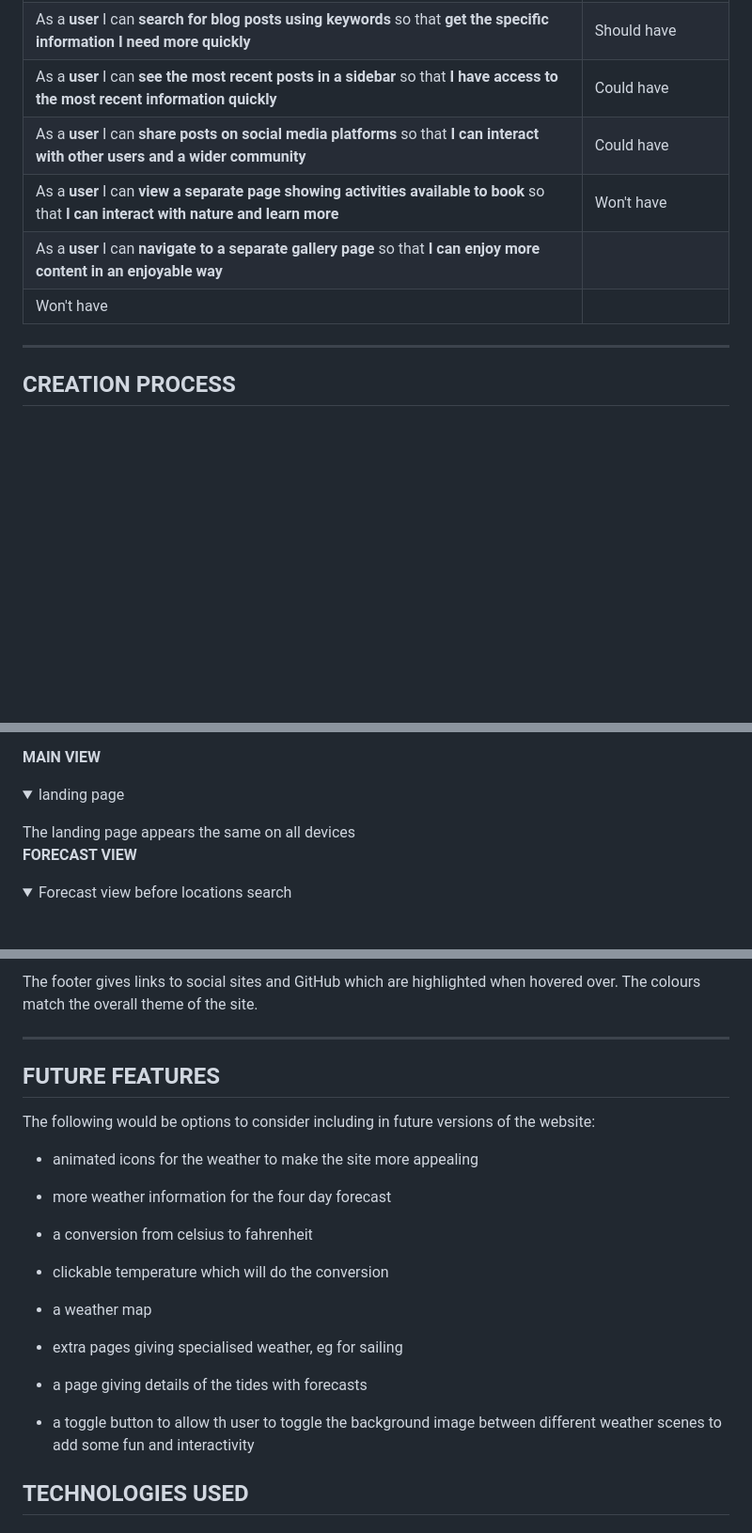
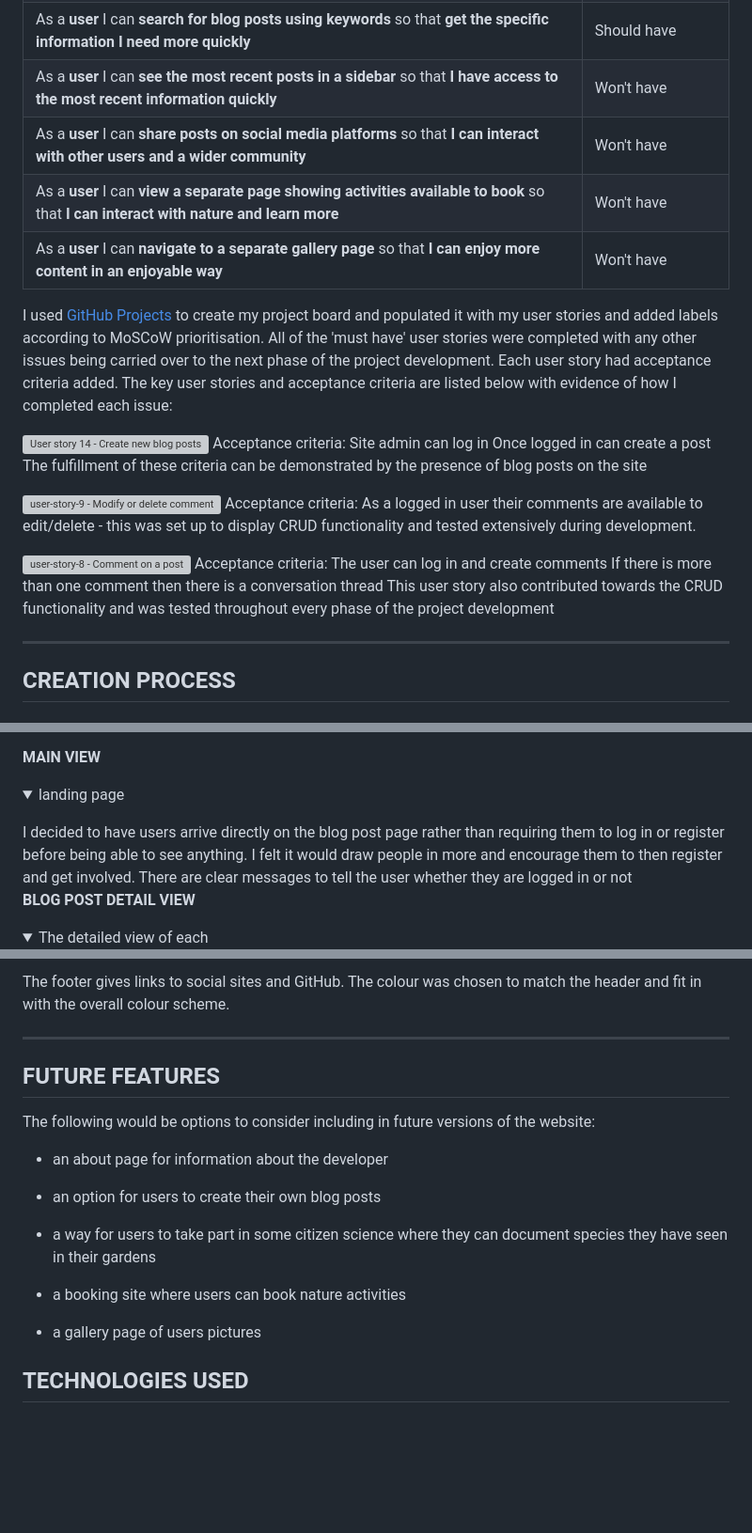
Before and after one commit to Code-Institute-Submissions/nature-blog, a Markdown page: README.md, 3 parts joined by grey strips. Shown: that part at 94% size. Drawn GitHub-style; folded sections open; blank space fills up the shorter version; grey boxes are pictures that could not be loaded.

```diff
--- a/README.md
+++ b/README.md
@@ -65,15 +79,32 @@ For Admin access with relevant sign-in information: [Nature blog Admin](https://
  | As a **site admin** I can **edit or delete blog posts** so that **users have the correct content and mistakes can be rectified** | Must have |
  | As a **site admin** I can **create and assign post categories** so that **users are able to filter the blog posts for a more tailored experience** | Must have |
  | As a **user** I can **search for blog posts using keywords** so that **get the specific information I need more quickly** | Should have |
- | As a **user** I can **see the most recent posts in a sidebar** so that **I have access to the most recent information quickly** | Could have |
- | As a **user** I can **share posts on social media platforms** so that **I can interact with other users and a wider community** | Could have |
+ | As a **user** I can **see the most recent posts in a sidebar** so that **I have access to the most recent information quickly** | Won't have |
+ | As a **user** I can **share posts on social media platforms** so that **I can interact with other users and a wider community** | Won't have |
  | As a **user** I can **view a separate page showing activities available to book** so that **I can interact with nature and learn more** | Won't have |
- | As a **user** I can **navigate to a separate gallery page** so that **I can enjoy more content in an enjoyable way**
- | Won't have |
+ | As a **user** I can **navigate to a separate gallery page** so that **I can enjoy more content in an enjoyable way** | Won't have |
+
+I used [GitHub Projects](https://github.com/users/helproudman/projects/4/views/2) to create my project board and populated it with my user stories and added labels according to MoSCoW prioritisation.
+All of the 'must have' user stories were completed with any other issues being carried over to the next phase of the project development.
+Each user story had acceptance criteria added. The key user stories and acceptance criteria are listed below with evidence of how I completed each issue:
+
+![User story 14 - Create new blog posts](https://github.com/user-attachments/assets/396cb671-4df6-4a6a-8aa1-99bcfd71b78e)
+Acceptance criteria:
+Site admin can log in
+Once logged in can create a post
+The fulfillment of these criteria can be demonstrated by the presence of blog posts on the site
 
 
+![user-story-9 - Modify or delete comment on a post](https://github.com/user-attachments/assets/c0210822-2ebb-4527-af29-5f0c9c5038c4)
+Acceptance criteria:
+As a logged in user their comments are available to edit/delete - this was set up to display CRUD functionality and tested extensively during development.
 
 
+![user-story-8 - Comment on a post](https://github.com/user-attachments/assets/b5add256-1625-4ae7-983e-d257a3e22554)
+Acceptance criteria:
+The user can log in and create comments
+If there is more than one comment then there is a conversation thread
+This user story also contributed towards the CRUD functionality and was tested throughout every phase of the project development
 
 
 
@@ -142,11 +171,13 @@ For Admin access with relevant sign-in information: [Nature blog Admin](https://
 
 
   </details>
-  The landing page appears the same on all devices
+  I decided to have users arrive directly on the blog post page rather than requiring them to log in or register before being able to see anything.
+  I felt it would draw people in more and encourage them to then register and get involved.
+  There are clear messages to tell the user whether they are logged in or not
 
 <br>
 
-  **FORECAST VIEW**
+  **BLOG POST DETAIL VIEW**
   <details>
-  <summary>Forecast view before locations search</summary
+  <summary>The detailed view of each </summary>
 
@@ -164,5 +206,5 @@ For Admin access with relevant sign-in information: [Nature blog Admin](https://
   </details>
-  The footer gives links to social sites and GitHub which are highlighted when hovered over. The colours match the overall theme of the site.
+  The footer gives links to social sites and GitHub. The colour was chosen to match the header and fit in with the overall colour scheme.
 
 
 
@@ -171,22 +213,15 @@ For Admin access with relevant sign-in information: [Nature blog Admin](https://
 
 ## FUTURE FEATURES
 The following would be options to consider including in future versions of the website:
-  - animated icons for the weather to make the site more appealing
+  - an about page for information about the developer
 
-  - more weather information for the four day forecast
+  - an option for users to create their own blog posts
 
-  - a conversion from celsius to fahrenheit
+  - a way for users to take part in some citizen science where they can document species they have seen in their gardens
 
-  - clickable temperature which will do the conversion
+  - a booking site where users can book nature activities
 
-  - a weather map
-
-  - extra pages giving specialised weather, eg for sailing
-
-  - a page giving details of the tides with forecasts
-
-  - a toggle button to allow th user to toggle the background image between different weather scenes to add some fun and interactivity
-
+  - a gallery page of users pictures
 
 
 
```
Also changed, not shown: other parts of README.md (+43 -18 lines).
